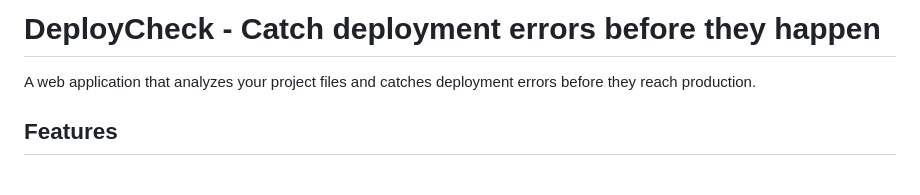
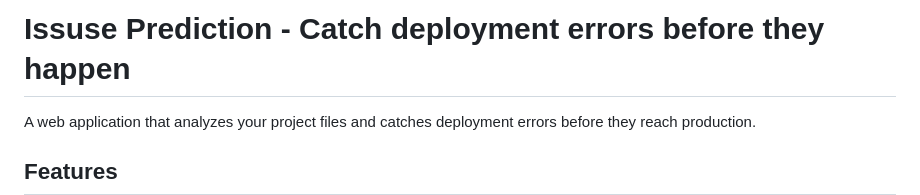
Before and after one commit to dinu-vishruth/issuse_prediction, a Markdown page: README.md, the part around the change. Rendered like a GitHub page; blank space fills up the shorter version.

Commit message:
Correct project title from 'DeployCheck' to 'Issue Prediction'

```diff
--- a/README.md
+++ b/README.md
@@ -1,4 +1,4 @@
-# DeployCheck - Catch deployment errors before they happen
+# Issuse Prediction - Catch deployment errors before they happen
 
 A web application that analyzes your project files and catches deployment errors before they reach production.
 
```
